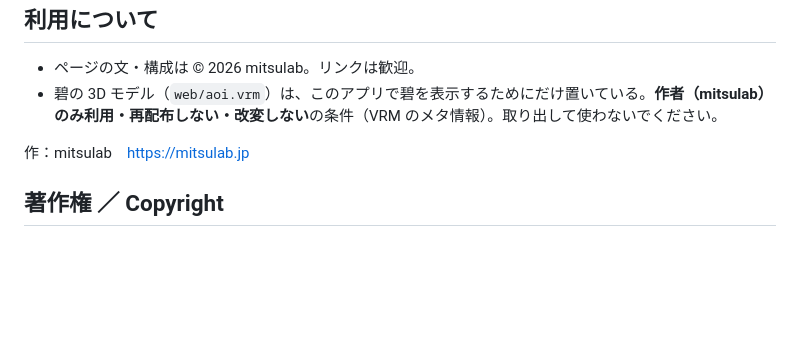
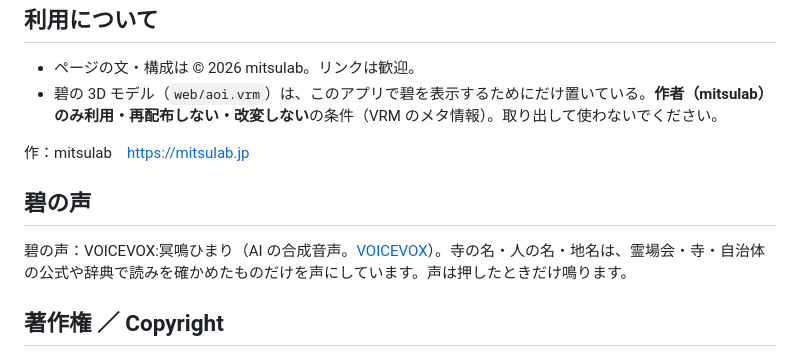
Before and after one commit to mitsulab-soil/qualium-in-junrei, a Markdown page: README.md, the part around the change. Rendered like a GitHub page; blank space fills up the shorter version.

Commit message:
森羅道中 巡礼 を更新 2026-10-08

```diff
--- a/README.md
+++ b/README.md
@@ -32,6 +32,10 @@
 
 作：mitsulab　https://mitsulab.jp
 
+## 碧の声
+
+碧の声：VOICEVOX:冥鳴ひまり（AI の合成音声。[VOICEVOX](https://voicevox.hiroshiba.jp/)）。寺の名・人の名・地名は、霊場会・寺・自治体の公式や辞典で読みを確かめたものだけを声にしています。声は押したときだけ鳴ります。
+
 ## 著作権 ／ Copyright
 
 © 2026 mitsulab. All rights reserved. この作品の文章・画像・音声・3D・プログラムの著作権は、別に示した他者の素材を除き mitsulab にあります。無断の複製・転載・改変と、AI の学習・生成への利用はお断りします（テキスト・データマイニングの権利を留保します）。[利用規約](https://mitsulab.jp/terms/#ai)
```
